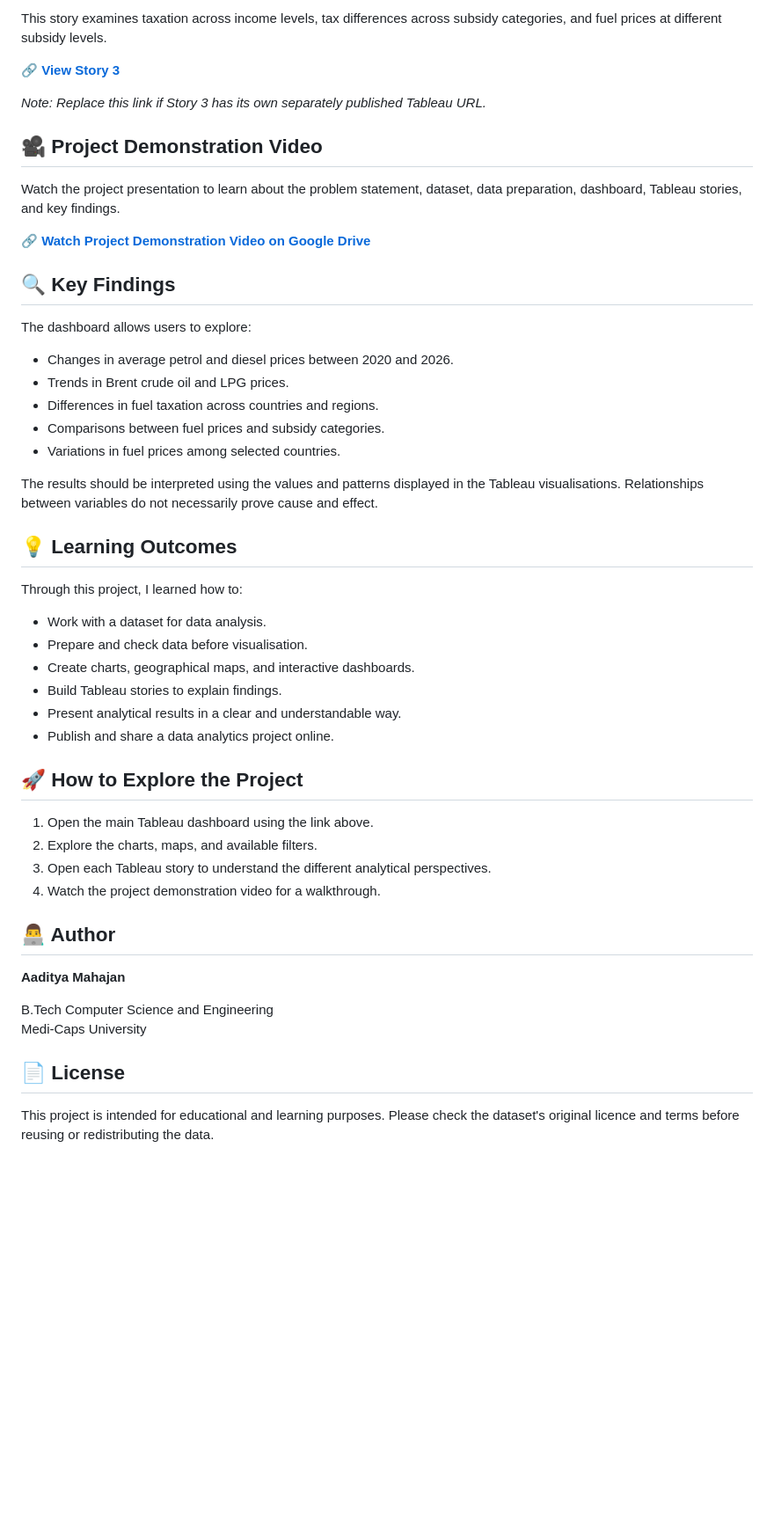
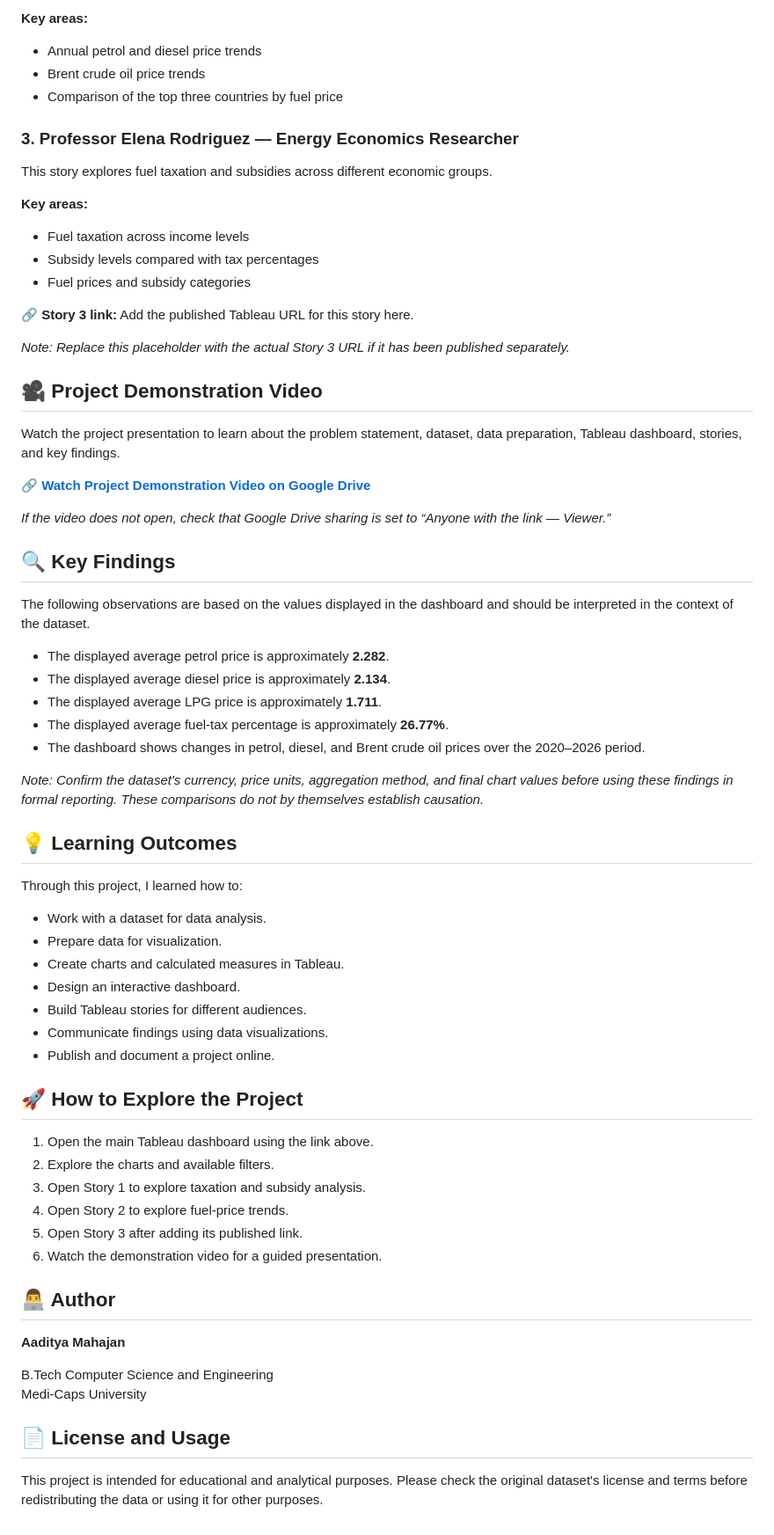
Before and after one commit to aaditya091105-bit/global-fuel-price-analysis, a Markdown page: README.md, the part around one of its changes. Shown at 88% size. Rendered like a GitHub page; blank space fills up the shorter version.

```diff
--- a/README.md
+++ b/README.md
@@ -54,45 +78,62 @@ This story focuses on changes in petrol, diesel, and Brent crude prices over tim
 
-This story examines taxation across income levels, tax differences across subsidy categories, and fuel prices at different subsidy levels.
+**Key areas:**
+- Annual petrol and diesel price trends
+- Brent crude oil price trends
+- Comparison of the top three countries by fuel price
 
-🔗 **[View Story 3](https://public.tableau.com/views/GlobalfuelpricesDashboard/GlobalFuelPricesandTaxationTrends20202026?:showVizHome=no)**
+### 3. Professor Elena Rodriguez — Energy Economics Researcher
 
-*Note: Replace this link if Story 3 has its own separately published Tableau URL.*
+This story explores fuel taxation and subsidies across different economic groups.
+
+**Key areas:**
+- Fuel taxation across income levels
+- Subsidy levels compared with tax percentages
+- Fuel prices and subsidy categories
+
+🔗 **Story 3 link:** Add the published Tableau URL for this story here.
+
+*Note: Replace this placeholder with the actual Story 3 URL if it has been published separately.*
 
 ## 🎥 Project Demonstration Video
 
-Watch the project presentation to learn about the problem statement, dataset, data preparation, dashboard, Tableau stories, and key findings.
+Watch the project presentation to learn about the problem statement, dataset, data preparation, Tableau dashboard, stories, and key findings.
 
-🔗 **[Watch Project Demonstration Video on Google Drive](https://drive.google.com/file/d/13k0qQW8OqvyIrE3yCzAym5SUTmQNd0qu/view)**
+🔗 [**Watch Project Demonstration Video on Google Drive**](https://drive.google.com/file/d/18aU7h8SqC9MxPBQhzQewOzig7wFmniYw/view?usp=drive_link)
+
+*If the video does not open, check that Google Drive sharing is set to “Anyone with the link — Viewer.”*
 
 ## 🔍 Key Findings
 
-The dashboard allows users to explore:
+The following observations are based on the values displayed in the dashboard and should be interpreted in the context of the dataset.
 
-- Changes in average petrol and diesel prices between 2020 and 2026.
-- Trends in Brent crude oil and LPG prices.
-- Differences in fuel taxation across countries and regions.
-- Comparisons between fuel prices and subsidy categories.
-- Variations in fuel prices among selected countries.
+- The displayed average petrol price is approximately **2.282**.
+- The displayed average diesel price is approximately **2.134**.
+- The displayed average LPG price is approximately **1.711**.
+- The displayed average fuel-tax percentage is approximately **26.77%**.
+- The dashboard shows changes in petrol, diesel, and Brent crude oil prices over the 2020–2026 period.
 
-The results should be interpreted using the values and patterns displayed in the Tableau visualisations. Relationships between variables do not necessarily prove cause and effect.
+*Note: Confirm the dataset's currency, price units, aggregation method, and final chart values before using these findings in formal reporting. These comparisons do not by themselves establish causation.*
 
 ## 💡 Learning Outcomes
 
 Through this project, I learned how to:
 
 - Work with a dataset for data analysis.
-- Prepare and check data before visualisation.
-- Create charts, geographical maps, and interactive dashboards.
-- Build Tableau stories to explain findings.
-- Present analytical results in a clear and understandable way.
-- Publish and share a data analytics project online.
+- Prepare data for visualization.
+- Create charts and calculated measures in Tableau.
+- Design an interactive dashboard.
+- Build Tableau stories for different audiences.
+- Communicate findings using data visualizations.
+- Publish and document a project online.
 
 ## 🚀 How to Explore the Project
 
 1. Open the main Tableau dashboard using the link above.
-2. Explore the charts, maps, and available filters.
-3. Open each Tableau story to understand the different analytical perspectives.
-4. Watch the project demonstration video for a walkthrough.
+2. Explore the charts and available filters.
+3. Open Story 1 to explore taxation and subsidy analysis.
+4. Open Story 2 to explore fuel-price trends.
+5. Open Story 3 after adding its published link.
+6. Watch the demonstration video for a guided presentation.
 
 ## 👨‍💻 Author
 
@@ -101,6 +142,6 @@ Through this project, I learned how to:
 B.Tech Computer Science and Engineering
 Medi-Caps University
 
-## 📄 License
+## 📄 License and Usage
 
-This project is intended for educational and learning purposes. Please check the dataset's original licence and terms before reusing or redistributing the data.
+This project is intended for educational and analytical purposes. Please check the original dataset's license and terms before redistributing the data or using it for other purposes.
```
Also changed, not shown: other parts of README.md (+53 -29 lines).
